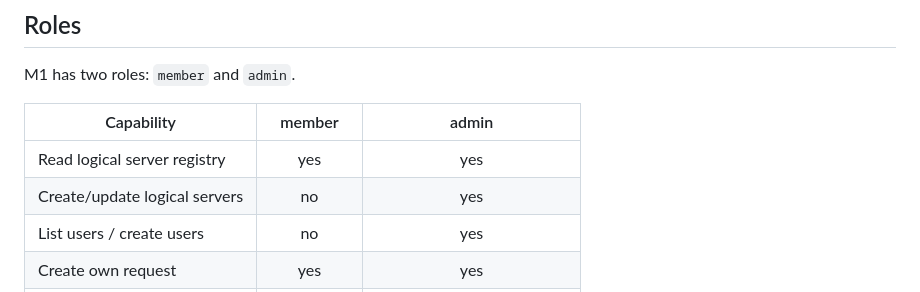
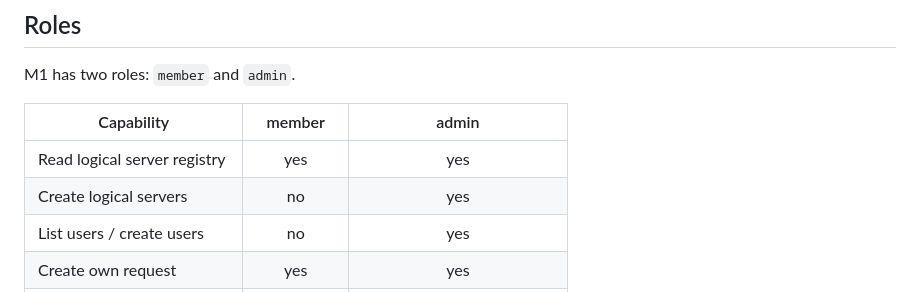
Before and after one commit to mumu-140/LabServer, a Markdown page: docs/api/core-v1.md, the part around the change. GitHub-like rendering.

Commit message:
docs: align core v1 role matrix with HTTP surface

```diff
--- a/docs/api/core-v1.md
+++ b/docs/api/core-v1.md
@@ -48,7 +48,7 @@ M1 has two roles: `member` and `admin`.
 | Capability | member | admin |
 | --- | :---: | :---: |
 | Read logical server registry | yes | yes |
-| Create/update logical servers | no | yes |
+| Create logical servers | no | yes |
 | List users / create users | no | yes |
 | Create own request | yes | yes |
 | View own requests | yes | yes |
```
